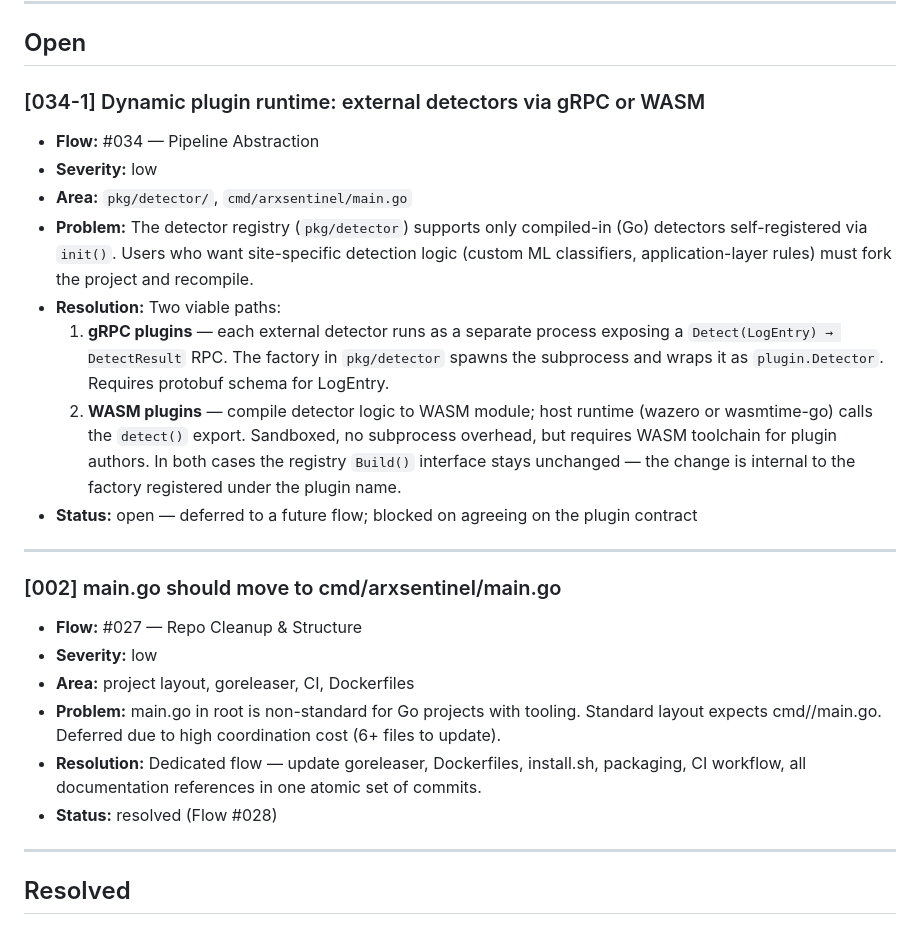
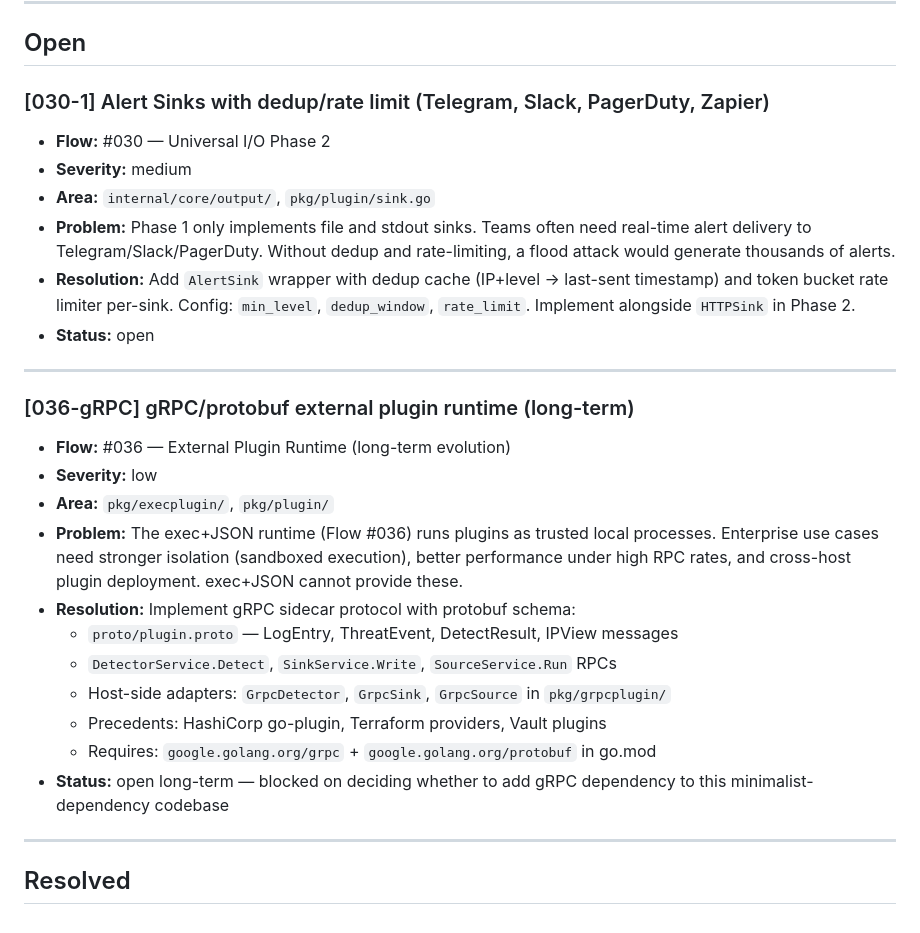
Before and after one commit to mr-addams/arxsentinel, a Markdown page: .claude/TECH_DEBT.md, the part around one of its changes. Rendered like a GitHub page.

```diff
--- a/.claude/TECH_DEBT.md
+++ b/.claude/TECH_DEBT.md
@@ -21,37 +21,37 @@ severity, description, and proposed resolution.
 
 ## Open
 
-### [034-1] Dynamic plugin runtime: external detectors via gRPC or WASM
+### [030-1] Alert Sinks with dedup/rate limit (Telegram, Slack, PagerDuty, Zapier)
 
-- **Flow:** #034 — Pipeline Abstraction
-- **Severity:** low
-- **Area:** `pkg/detector/`, `cmd/arxsentinel/main.go`
-- **Problem:** The detector registry (`pkg/detector`) supports only compiled-in (Go) detectors
-  self-registered via `init()`. Users who want site-specific detection logic (custom ML
-  classifiers, application-layer rules) must fork the project and recompile.
-- **Resolution:** Two viable paths:
-  1. **gRPC plugins** — each external detector runs as a separate process exposing a
-     `Detect(LogEntry) → DetectResult` RPC. The factory in `pkg/detector` spawns the
-     subprocess and wraps it as `plugin.Detector`. Requires protobuf schema for LogEntry.
-  2. **WASM plugins** — compile detector logic to WASM module; host runtime (wazero or
-     wasmtime-go) calls the `detect()` export. Sandboxed, no subprocess overhead, but
-     requires WASM toolchain for plugin authors.
-  In both cases the registry `Build()` interface stays unchanged — the change is internal
-  to the factory registered under the plugin name.
-- **Status:** open — deferred to a future flow; blocked on agreeing on the plugin contract
+- **Flow:** #030 — Universal I/O Phase 2
+- **Severity:** medium
+- **Area:** `internal/core/output/`, `pkg/plugin/sink.go`
+- **Problem:** Phase 1 only implements file and stdout sinks. Teams often need real-time
+  alert delivery to Telegram/Slack/PagerDuty. Without dedup and rate-limiting, a flood
+  attack would generate thousands of alerts.
+- **Resolution:** Add `AlertSink` wrapper with dedup cache (IP+level → last-sent timestamp)
+  and token bucket rate limiter per-sink. Config: `min_level`, `dedup_window`, `rate_limit`.
+  Implement alongside `HTTPSink` in Phase 2.
+- **Status:** open
 
 ---
 
-### [002] main.go should move to cmd/arxsentinel/main.go
+### [036-gRPC] gRPC/protobuf external plugin runtime (long-term)
 
-- **Flow:** #027 — Repo Cleanup & Structure
+- **Flow:** #036 — External Plugin Runtime (long-term evolution)
 - **Severity:** low
-- **Area:** project layout, goreleaser, CI, Dockerfiles
-- **Problem:** main.go in root is non-standard for Go projects with tooling. Standard layout
-  expects cmd/<binary>/main.go. Deferred due to high coordination cost (6+ files to update).
-- **Resolution:** Dedicated flow — update goreleaser, Dockerfiles, install.sh, packaging,
-  CI workflow, all documentation references in one atomic set of commits.
-- **Status:** resolved (Flow #028)
+- **Area:** `pkg/execplugin/`, `pkg/plugin/`
+- **Problem:** The exec+JSON runtime (Flow #036) runs plugins as trusted local processes.
+  Enterprise use cases need stronger isolation (sandboxed execution), better performance
+  under high RPC rates, and cross-host plugin deployment. exec+JSON cannot provide these.
+- **Resolution:** Implement gRPC sidecar protocol with protobuf schema:
+  - `proto/plugin.proto` — LogEntry, ThreatEvent, DetectResult, IPView messages
+  - `DetectorService.Detect`, `SinkService.Write`, `SourceService.Run` RPCs
+  - Host-side adapters: `GrpcDetector`, `GrpcSink`, `GrpcSource` in `pkg/grpcplugin/`
+  - Precedents: HashiCorp go-plugin, Terraform providers, Vault plugins
+  - Requires: `google.golang.org/grpc` + `google.golang.org/protobuf` in go.mod
+- **Status:** open long-term — blocked on deciding whether to add gRPC dependency to this
+  minimalist-dependency codebase
 
 ---
 
```
Also changed, not shown: other parts of .claude/TECH_DEBT.md (+49 -26 lines).
